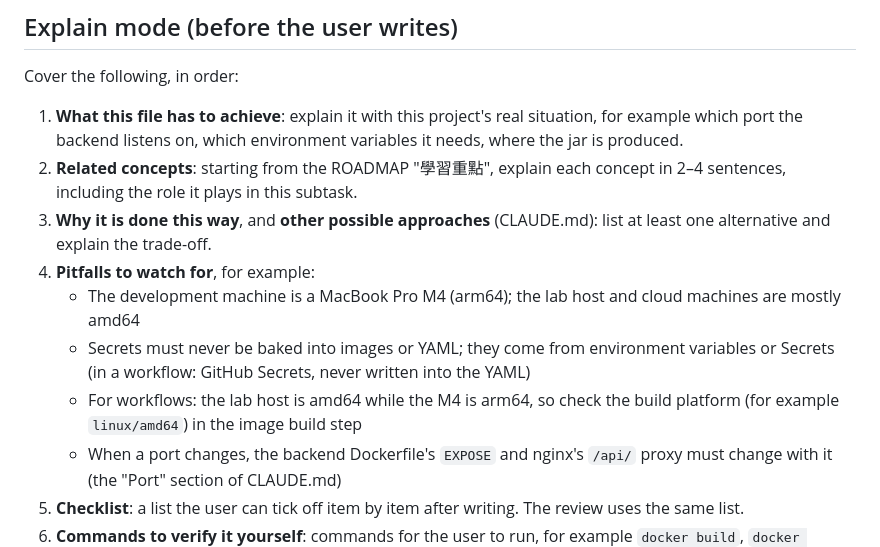
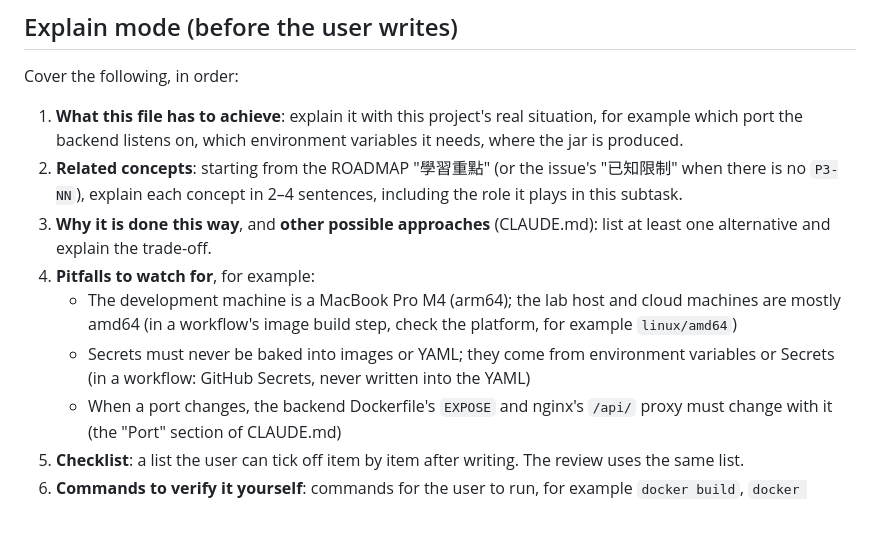
Before and after one commit to ruserxd/CodeManageSystem_ForNSTCproject, a Markdown page: .claude/agents/mentor.md, the part around the change. GitHub-like rendering; blank space fills up the shorter version.

Commit message:
chore: mentor 的 pitfalls 合併 arm64/amd64 提醒，講解重點呼應已知限制退路（#71）
Co-Authored-By: Claude Sonnet 5.5 <noreply@anthropic.com>

```diff
--- a/.claude/agents/mentor.md
+++ b/.claude/agents/mentor.md
@@ -28,12 +28,11 @@ The orchestrator's prompt gives you: the mode (explain or review), the issue num
 Cover the following, in order:
 
 1. **What this file has to achieve**: explain it with this project's real situation, for example which port the backend listens on, which environment variables it needs, where the jar is produced.
-2. **Related concepts**: starting from the ROADMAP "學習重點", explain each concept in 2–4 sentences, including the role it plays in this subtask.
+2. **Related concepts**: starting from the ROADMAP "學習重點" (or the issue's "已知限制" when there is no `P3-NN`), explain each concept in 2–4 sentences, including the role it plays in this subtask.
 3. **Why it is done this way**, and **other possible approaches** (CLAUDE.md): list at least one alternative and explain the trade-off.
 4. **Pitfalls to watch for**, for example:
-   - The development machine is a MacBook Pro M4 (arm64); the lab host and cloud machines are mostly amd64
+   - The development machine is a MacBook Pro M4 (arm64); the lab host and cloud machines are mostly amd64 (in a workflow's image build step, check the platform, for example `linux/amd64`)
    - Secrets must never be baked into images or YAML; they come from environment variables or Secrets (in a workflow: GitHub Secrets, never written into the YAML)
-   - For workflows: the lab host is amd64 while the M4 is arm64, so check the build platform (for example `linux/amd64`) in the image build step
    - When a port changes, the backend Dockerfile's `EXPOSE` and nginx's `/api/` proxy must change with it (the "Port" section of CLAUDE.md)
 5. **Checklist**: a list the user can tick off item by item after writing. The review uses the same list.
 6. **Commands to verify it yourself**: commands for the user to run, for example `docker build`, `docker compose config`, `kubectl apply --dry-run=client -f <file>`, with what each one checks.
```
